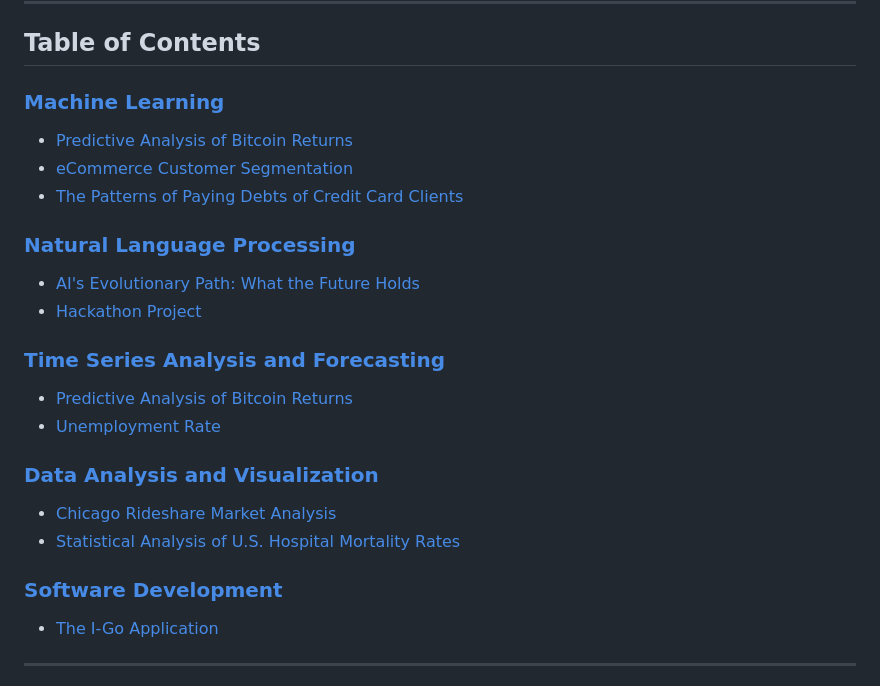
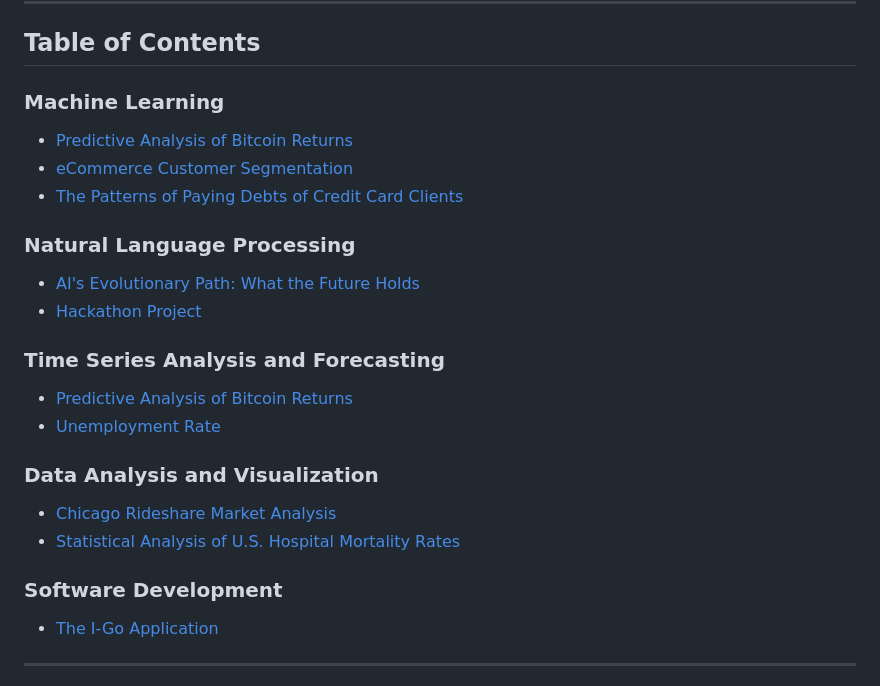
Before and after one commit to mountainmochi/Data_Science_Portfolio, a Markdown page: README.md, the part around the change. GitHub-like rendering.

Commit message:
Update Data Science Portfolio

```diff
--- a/README.md
+++ b/README.md
@@ -10,24 +10,24 @@ Delving into these projects will reveal the depth and breadth of advanced data s
 
 ## Table of Contents
 
-### [Machine Learning](#machine-learning)
+### Machine Learning
 - [Predictive Analysis of Bitcoin Returns](#predictive-analysis-of-bitcoin-returns)
 - [eCommerce Customer Segmentation](#ecommerce-customer-segmentation)
 - [The Patterns of Paying Debts of Credit Card Clients](#the-patterns-of-paying-debts-of-credit-card-clients)
 
-### [Natural Language Processing](#natural-langugage-processing)
+### Natural Language Processing
 - [AI's Evolutionary Path: What the Future Holds](#ais-evolutionary-path-what-the-future-holds)
 - [Hackathon Project](#hackathon-project)
 
-### [Time Series Analysis and Forecasting](#time-series-analysis-and-forecasting)
+### Time Series Analysis and Forecasting
 - [Predictive Analysis of Bitcoin Returns](#predictive-analysis-of-bitcoin-returns)
 - [Unemployment Rate](#unemployment-rate)
 
-### [Data Analysis and Visualization](#data-analysis-and-visualization)
+### Data Analysis and Visualization
 - [Chicago Rideshare Market Analysis](#chicago-rideshare-market-analysis)
 - [Statistical Analysis of U.S. Hospital Mortality Rates](#statistical-analysis-of-us-hospital-mortality-rates)
 
-### [Software Development](#software-development)
+### Software Development
 - [The I-Go Application](#the-i-go-application)
 
 ---
```
